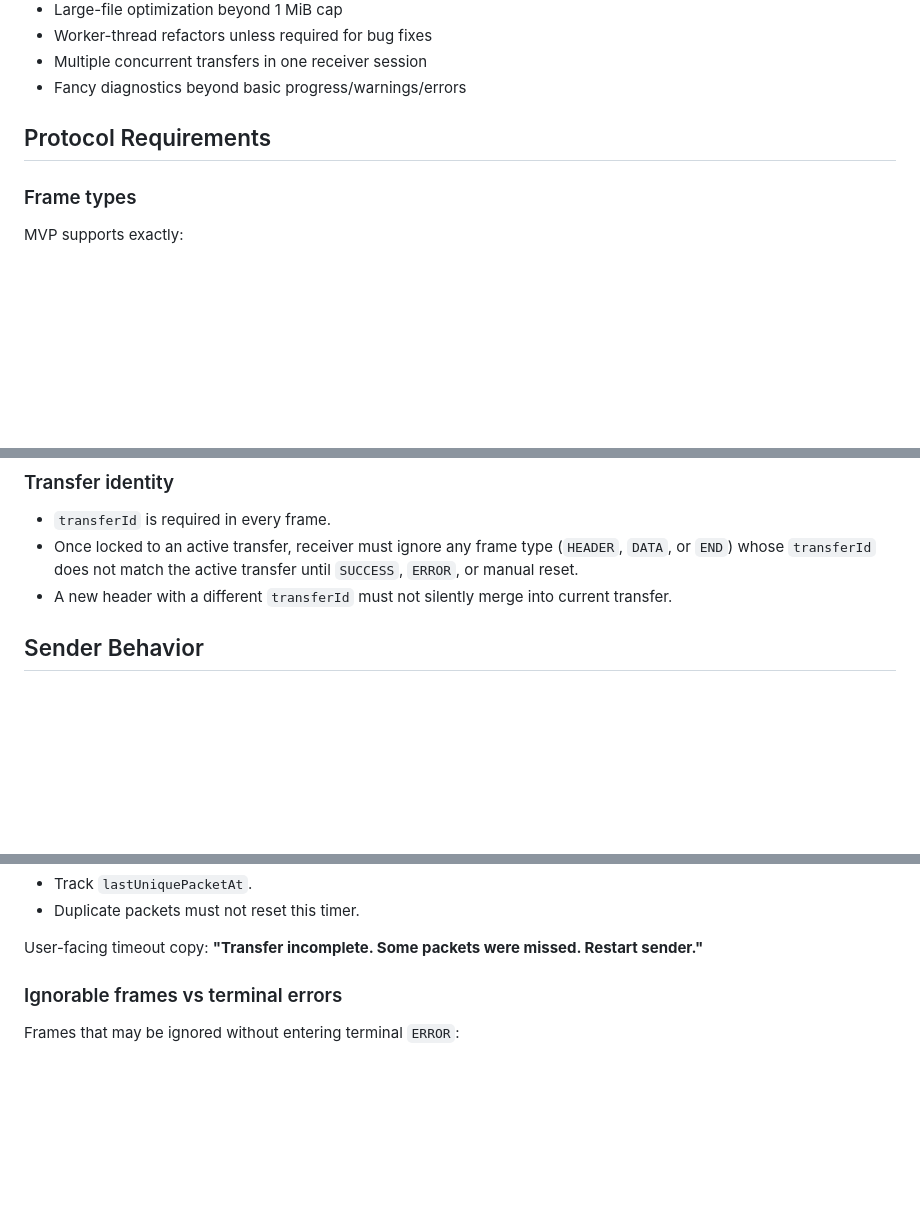
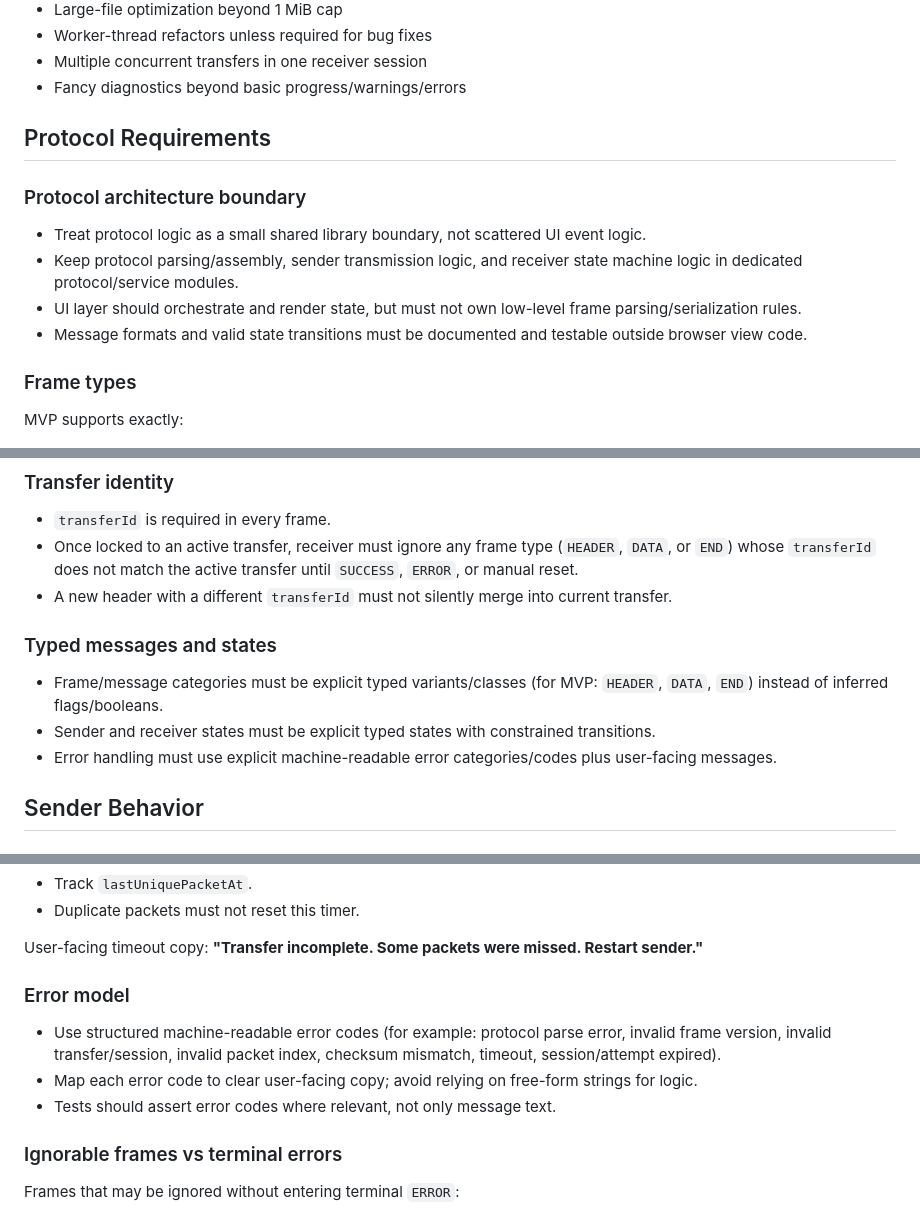
Before and after one commit to andresmoks720/localPattern, a Markdown page: mvp.md, 3 parts joined by grey strips. Rendered like a GitHub page; blank space fills up the shorter version.

Commit message:
docs: add protocol architecture and test harness MVP requirements

```diff
--- a/mvp.md
+++ b/mvp.md
@@ -57,6 +57,12 @@ MVP must not include:
 
 ## Protocol Requirements
 
+### Protocol architecture boundary
+- Treat protocol logic as a small shared library boundary, not scattered UI event logic.
+- Keep protocol parsing/assembly, sender transmission logic, and receiver state machine logic in dedicated protocol/service modules.
+- UI layer should orchestrate and render state, but must not own low-level frame parsing/serialization rules.
+- Message formats and valid state transitions must be documented and testable outside browser view code.
+
 ### Frame types
 MVP supports exactly:
 - `HEADER`
@@ -79,6 +85,11 @@ No extra frame types.
 - `transferId` is required in every frame.
 - Once locked to an active transfer, receiver must ignore any frame type (`HEADER`, `DATA`, or `END`) whose `transferId` does not match the active transfer until `SUCCESS`, `ERROR`, or manual reset.
 - A new header with a different `transferId` must not silently merge into current transfer.
+
+### Typed messages and states
+- Frame/message categories must be explicit typed variants/classes (for MVP: `HEADER`, `DATA`, `END`) instead of inferred flags/booleans.
+- Sender and receiver states must be explicit typed states with constrained transitions.
+- Error handling must use explicit machine-readable error categories/codes plus user-facing messages.
 
 ## Sender Behavior
 
@@ -167,6 +178,11 @@ B) No unique progress timeout -> fail when no new unique packet arrives for `150
 - Duplicate packets must not reset this timer.
 
 User-facing timeout copy: **"Transfer incomplete. Some packets were missed. Restart sender."**
+
+### Error model
+- Use structured machine-readable error codes (for example: protocol parse error, invalid frame version, invalid transfer/session, invalid packet index, checksum mismatch, timeout, session/attempt expired).
+- Map each error code to clear user-facing copy; avoid relying on free-form strings for logic.
+- Tests should assert error codes where relevant, not only message text.
 
 ### Ignorable frames vs terminal errors
 Frames that may be ignored without entering terminal `ERROR`:
```
Also changed, not shown: other parts of mvp.md (+9 -0 lines), mvp_todo.md (+22 -3 lines).
